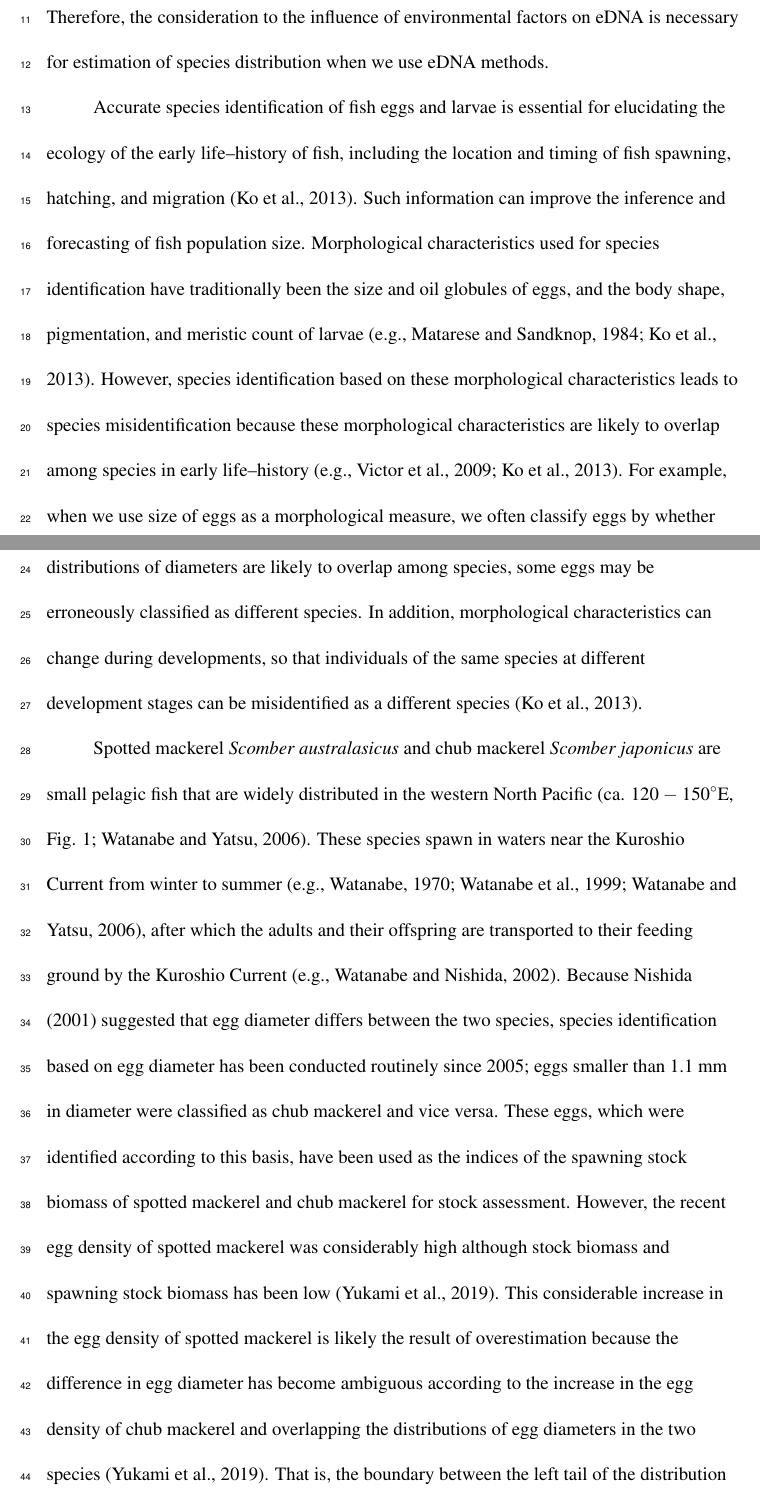
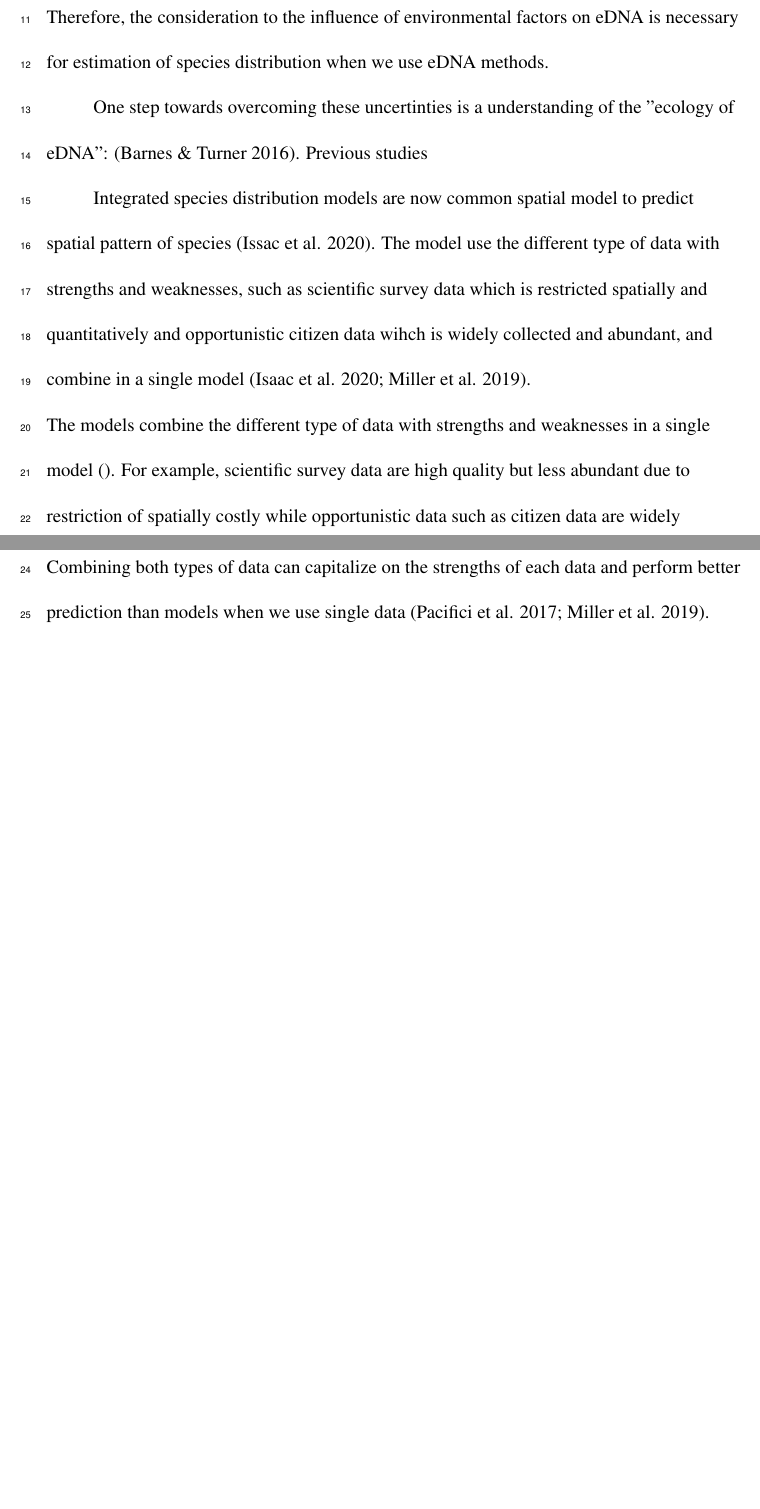
Before and after one commit to Yuki-Kanamori/eDNA_INLA, a LaTeX document (results/draft.tex): two parts of pages 3 and 4 of 26 before the commit and two parts of pages 3 and 4 of 25 after it, joined at a grey line, cut so that both start at the same text, the shorter picture padded with empty space. Compiled offline with pdfLaTeX.

Commit message:
wrote the paragraph of joint model

```diff
--- a/results/draft.tex
+++ b/results/draft.tex
@@ -51,10 +51,16 @@ For example, in aquatic habitats, it is not sure whether target species are in a
 Therefore, the consideration to the influence of environmental factors on eDNA is necessary for estimation of species distribution when we use eDNA methods.
 
 \ \ \ \ \ \ \ \ \ \
-Accurate species identification of fish eggs and larvae is essential for elucidating the ecology of the early life--history of fish, including the location and timing of fish spawning, hatching, and migration (Ko et al., 2013). Such information can improve the inference and forecasting of fish population size. Morphological characteristics used for species identification have traditionally been the size and oil globules of eggs, and the body shape, pigmentation, and meristic count of larvae (e.g., Matarese and Sandknop, 1984; Ko et al., 2013). However, species identification based on these morphological characteristics leads to species misidentification because these morphological characteristics are likely to overlap among species in early life--history (e.g., Victor et al., 2009; Ko et al., 2013). For example, when we use size of eggs as a morphological measure, we often classify eggs by whether their diameters are greater than or less than a predetermined value. However, because distributions of diameters are likely to overlap among species, some eggs may be erroneously classified as different species. In addition, morphological characteristics can change during developments, so that individuals of the same species at different development stages can be misidentified as a different species (Ko et al., 2013).
+One step towards overcoming these uncertinties is a understanding of the "ecology of eDNA":  (Barnes \& Turner 2016). Previous studies
 
 \ \ \ \ \ \ \ \ \ \
-Spotted mackerel \textit{Scomber australasicus} and chub mackerel \textit{Scomber japonicus} are small pelagic fish that are widely distributed in the western North Pacific (ca. $\textrm{120}-\textrm{150}^{\circ}$E, Fig. 1; Watanabe and Yatsu, 2006). These species spawn in waters near the Kuroshio Current from winter to summer (e.g., Watanabe, 1970; Watanabe et al., 1999; Watanabe and Yatsu, 2006), after which the adults and their offspring are transported to their feeding ground by the Kuroshio Current (e.g., Watanabe and Nishida, 2002). Because Nishida (2001) suggested that egg diameter differs between the two species, species identification based on egg diameter has been conducted routinely since 2005; eggs smaller than 1.1 mm in diameter were classified as chub mackerel and vice versa. These eggs, which were identified according to this basis, have been used as the indices of the spawning stock biomass of spotted mackerel and chub mackerel for stock assessment. However, the recent egg density of spotted mackerel was considerably high although stock biomass and spawning stock biomass has been low (Yukami et al., 2019). This considerable increase in the egg density of spotted mackerel is likely the result of overestimation because the difference in egg diameter has become ambiguous according to the increase in the egg density of chub mackerel and overlapping the distributions of egg diameters in the two species (Yukami et al., 2019). That is, the boundary between the left tail of the distribution of egg diameters of spotted mackerel and the right tail of the distribution of egg diameters of chub mackerel is clear when egg density of chub mackerel is low. In contrast, this boundary becomes unclear when egg density of chub mackerel increases because the whole of the distribution of egg diameters of chub mackerel becomes large and includes the distribution of egg diameters of spotted mackerel (i.e., the distributions of egg diameters of two species are overlapped). Owing to the possibility of overestimation, it is problematic to use a yearly trend simply estimated from the egg density data as a spawning stock biomass index for stock assessment, which could lead to sources of bias in stock assessment.
+Integrated species distribution models are now common spatial model to predict spatial pattern of species (Issac et al. 2020).
+The model use the different type of data with strengths and weaknesses, such as scientific survey data which is restricted spatially and quantitatively and opportunistic citizen data wihch is widely collected and abundant, and combine in a single model (Isaac et al. 2020; Miller et al. 2019).
+
+The models combine the different type of data with strengths and weaknesses in a single model ().
+For example, scientific survey data are high quality but less abundant due to restriction of spatially costly while opportunistic data such as citizen data are widely collected and abundant but may be low quality due to not using consistent field methods.
+Combining both types of data can capitalize on the strengths of each data and perform better prediction than models when we use single data (Pacifici et al. 2017; Miller et al. 2019).
+
 
 \ \ \ \ \ \ \ \ \ \
 There are two straightforward approaches to resolving this issue. The first approach is DNA analysis. However, Egg samples are fixed with formalin to preserve their morphological characteristics and this results in DNA fragmentation and protein cross-linking, which makes DNA extraction difficult or impossible (e.g., Goelz et al., 1985; Impraim et al., 1987). The second approach is to use a mixture distribution of the eggs of chub mackerel and spotted mackerel which contains the temporal changes in egg diameters of two species. However, this is difficult on a practical level owing to complex and interconnected factors, such as spawning times within a given year, age, water temperature, and body condition affect egg diameter, and these may be difficult to obtain by field surveys alone (e.g., spawning times). As another solution, we modelled the species identification error by linking the catchability of egg density of spotted mackerel to the egg density of chub mackerel, because the recent increase of chub mackerel abundance may result in identification error for spotted mackerel egg. That is, an unexpected increase in the egg density of spotted mackerel is virtually replaced by the increase in catchability of the spotted mackerel eggs.
```
